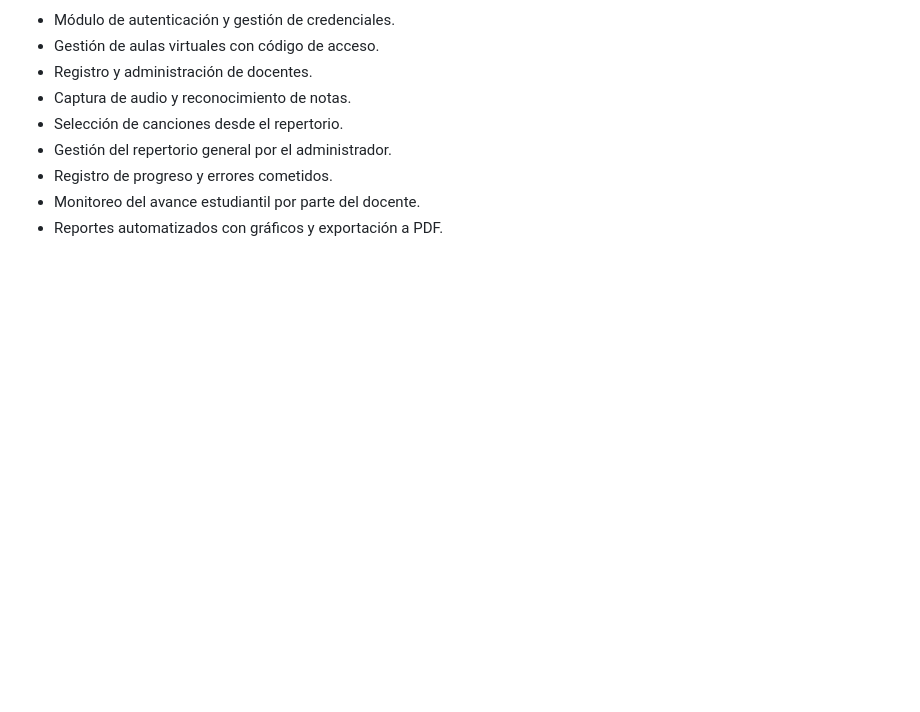
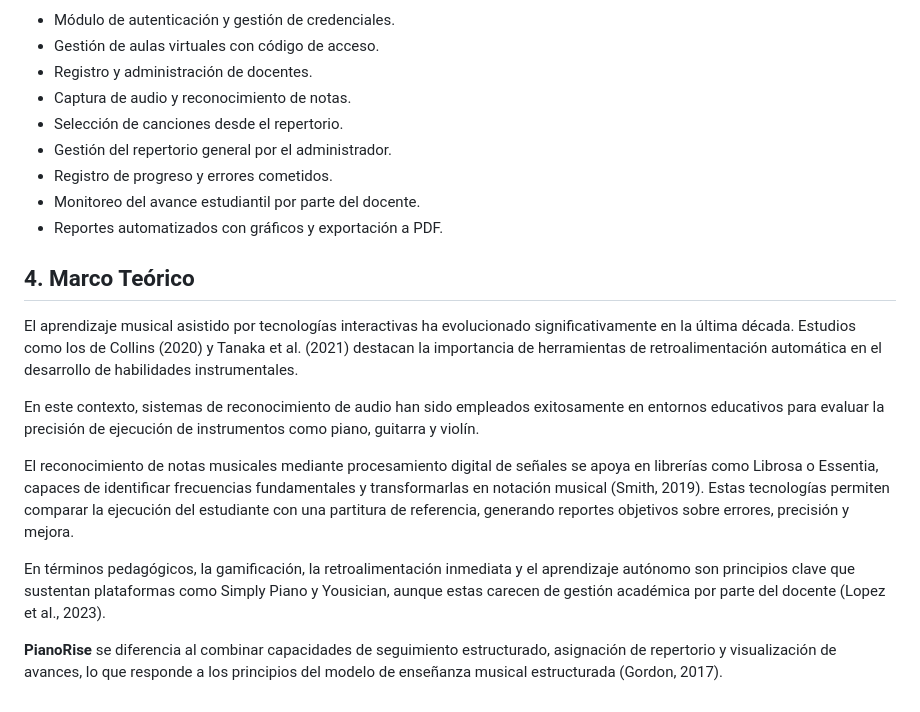
Before and after one commit to UPT-FAING-EPIS/proyecto-si889-2025-i-u3-agreda-contreras-ortiz, a Markdown page: md/FD05-InformeProyecto-PianoRise_v2.md, the part around the change. Rendered like a GitHub page; blank space fills up the shorter version.

Commit message:
[@mangoesafterplay] #19 Marco teórico

```diff
--- a/md/FD05-InformeProyecto-PianoRise_v2.md
+++ b/md/FD05-InformeProyecto-PianoRise_v2.md
@@ -129,3 +129,15 @@ La enseñanza del piano en contextos escolares carece de un sistema especializad
 - Registro de progreso y errores cometidos.
 - Monitoreo del avance estudiantil por parte del docente.
 - Reportes automatizados con gráficos y exportación a PDF.
+
+## 4. Marco Teórico
+
+El aprendizaje musical asistido por tecnologías interactivas ha evolucionado significativamente en la última década. Estudios como los de Collins (2020) y Tanaka et al. (2021) destacan la importancia de herramientas de retroalimentación automática en el desarrollo de habilidades instrumentales.
+
+En este contexto, sistemas de reconocimiento de audio han sido empleados exitosamente en entornos educativos para evaluar la precisión de ejecución de instrumentos como piano, guitarra y violín.
+
+El reconocimiento de notas musicales mediante procesamiento digital de señales se apoya en librerías como Librosa o Essentia, capaces de identificar frecuencias fundamentales y transformarlas en notación musical (Smith, 2019). Estas tecnologías permiten comparar la ejecución del estudiante con una partitura de referencia, generando reportes objetivos sobre errores, precisión y mejora.
+
+En términos pedagógicos, la gamificación, la retroalimentación inmediata y el aprendizaje autónomo son principios clave que sustentan plataformas como Simply Piano y Yousician, aunque estas carecen de gestión académica por parte del docente (Lopez et al., 2023).
+
+**PianoRise** se diferencia al combinar capacidades de seguimiento estructurado, asignación de repertorio y visualización de avances, lo que responde a los principios del modelo de enseñanza musical estructurada (Gordon, 2017).
```
